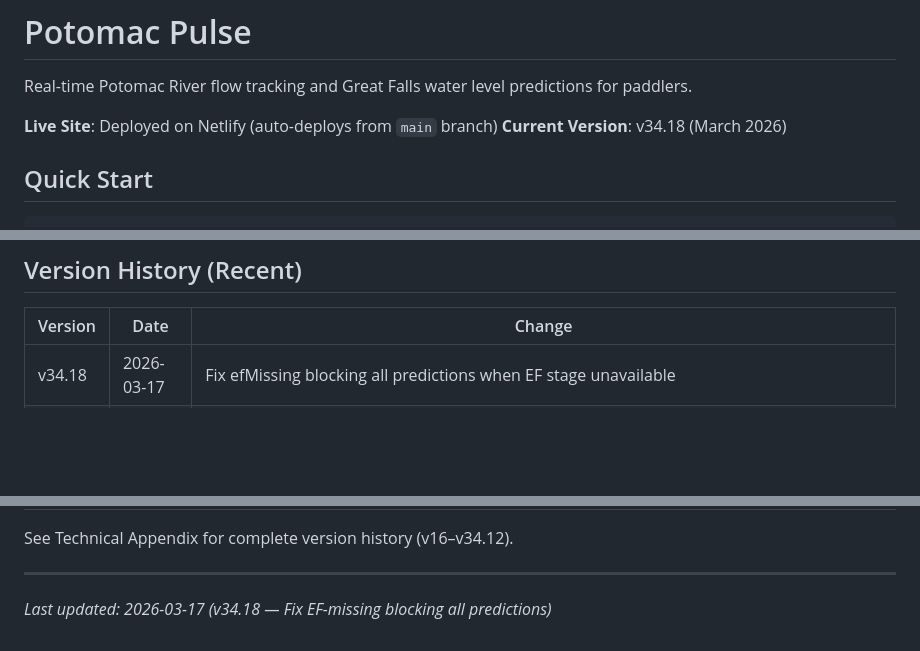
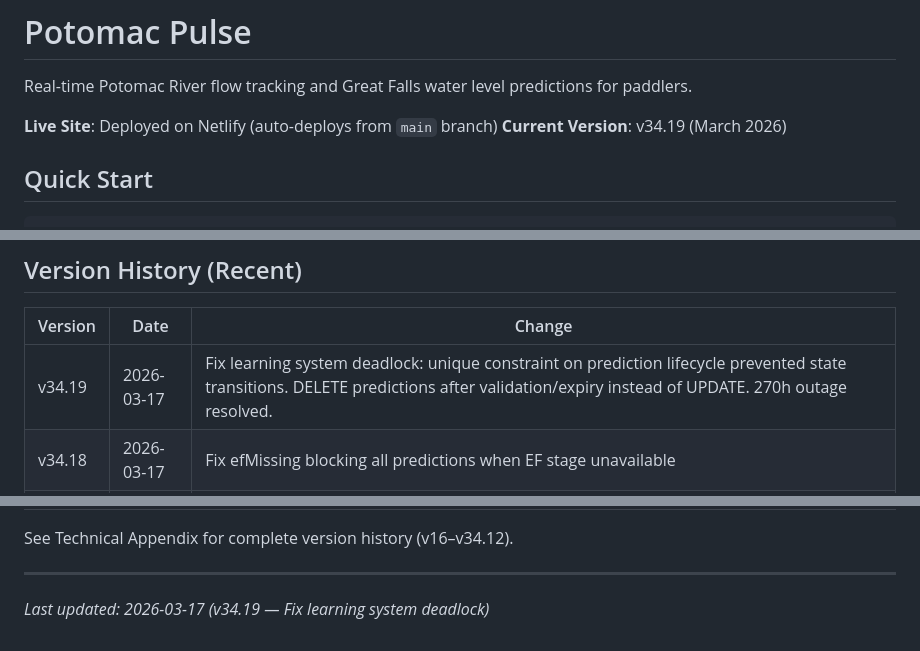
Before and after one commit to sebjilke/potomac-pulse, a Markdown page: README.md, 3 parts joined by grey strips. Drawn GitHub-style; blank space fills up the shorter version.

Commit message:
docs: bump README and CLAUDE.md to v34.19
Co-Authored-By: Claude Opus 4.6 (1M context) <noreply@anthropic.com>

```diff
--- a/README.md
+++ b/README.md
@@ -3,7 +3,7 @@
 Real-time Potomac River flow tracking and Great Falls water level predictions for paddlers.
 
 **Live Site**: Deployed on Netlify (auto-deploys from `main` branch)
-**Current Version**: v34.18 (March 2026)
+**Current Version**: v34.19 (March 2026)
 
 ## Quick Start
 
@@ -176,6 +176,7 @@ git push origin main  # Netlify deploys in ~1 minute
 
 | Version | Date | Change |
 |---------|------|--------|
+| v34.19 | 2026-03-17 | Fix learning system deadlock: unique constraint on prediction lifecycle prevented state transitions. DELETE predictions after validation/expiry instead of UPDATE. 270h outage resolved. |
 | v34.18 | 2026-03-17 | Fix efMissing blocking all predictions when EF stage unavailable |
 | v34.17 | 2026-03-17 | Remove current CFS label from creek chart y-axis |
 | v34.16 | 2026-03-16 | Add horizontal gridlines to creek history charts |
@@ -210,4 +211,4 @@ See Technical Appendix for complete version history (v16–v34.12).
 
 ---
 
-*Last updated: 2026-03-17 (v34.18 — Fix EF-missing blocking all predictions)*
+*Last updated: 2026-03-17 (v34.19 — Fix learning system deadlock)*
```
